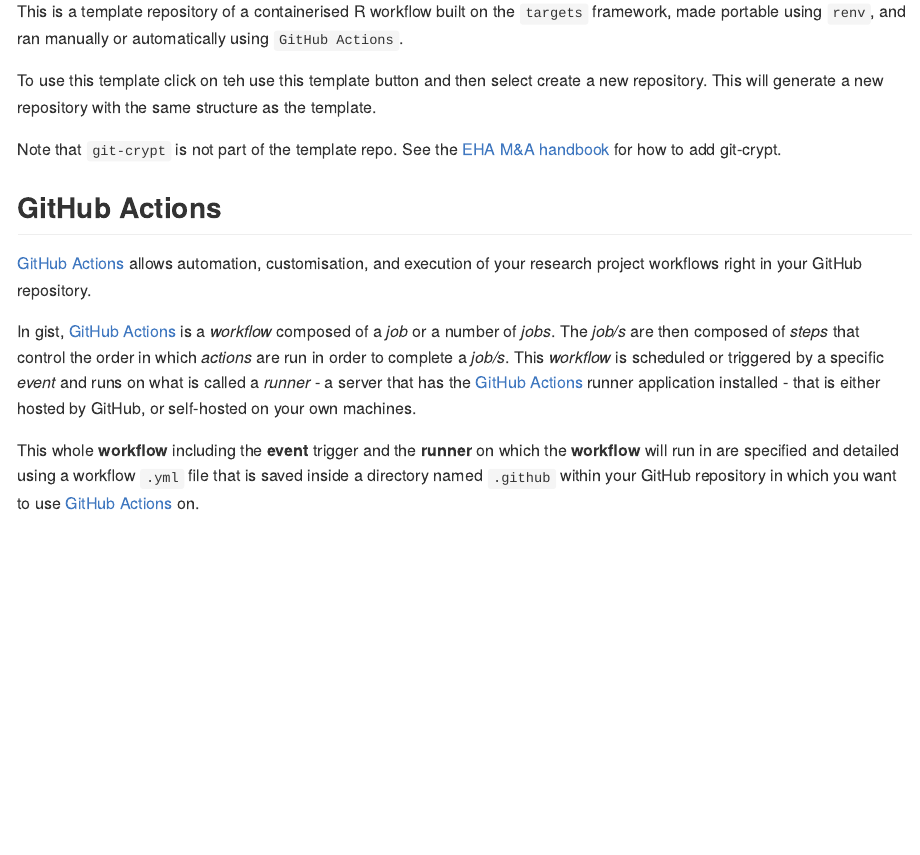
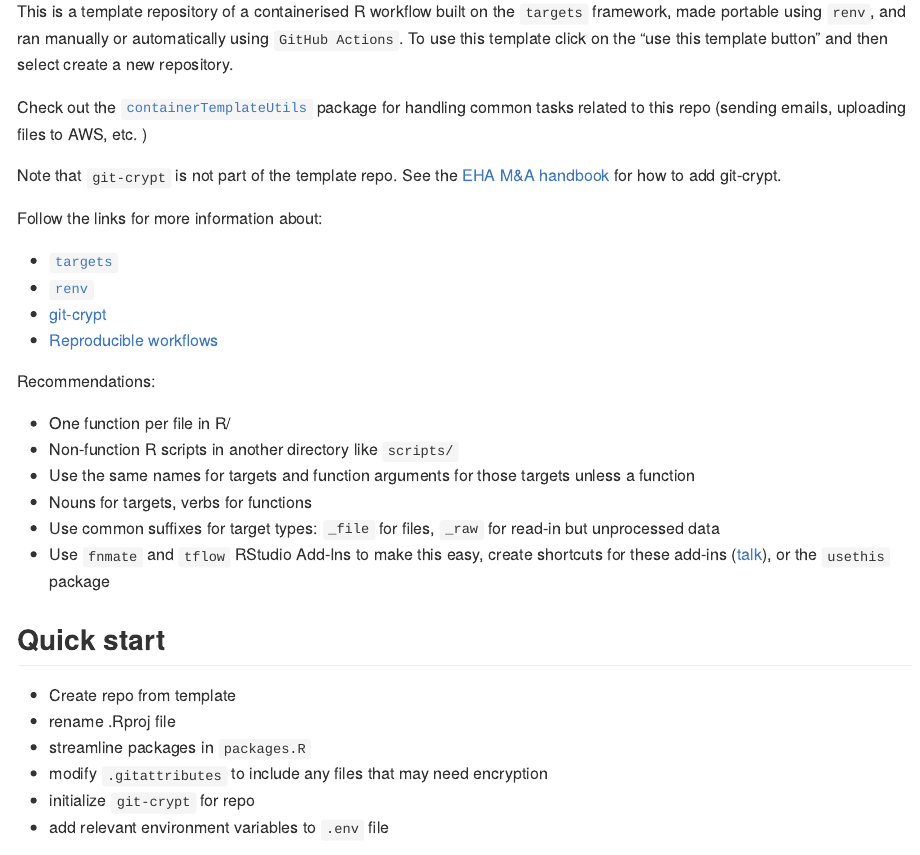
Before and after one commit to ecohealthalliance/container-template, an R Markdown document (README.Rmd): the page in a window 1100 px wide, from 110 px down. The pictures show the output file README.md that the author committed with the source, drawn offline in the style of GitHub; long lines of code are wrapped; badge pictures from the web are left out.

Commit message:
updated examples

```diff
--- a/README.Rmd
+++ b/README.Rmd
@@ -21,11 +21,35 @@
 [![container-workflow-template](https://github.com/ecohealthalliance/container-template/actions/workflows/container-workflow-template.yml/badge.svg)](https://github.com/ecohealthalliance/container-template/actions/workflows/container-workflow-template.yml)
 <!-- badges: end -->
 
-This is a template repository of a containerised R workflow built on the `targets` framework, made portable using `renv`, and ran manually or automatically using `GitHub Actions`.
+This is a template repository of a containerised R workflow built on the `targets` framework, made portable using `renv`, and ran manually or automatically using `GitHub Actions`. To use this template click on the "use this template button" and then select create a new repository.
 
-To use this template click on teh use this template button and then select create a new repository. This will generate a new repository with the same structure as the template.
+Check out the [`containerTemplateUtils`](https://github.com/ecohealthalliance/containerTemplateUtils) package for handling common tasks related to this repo (sending emails, uploading  files to AWS, etc. )
 
 Note that `git-crypt` is not part of the template repo. See the [EHA M&A handbook](https://ecohealthalliance.github.io/eha-ma-handbook/16-encryption.html#set-up-encryption-for-a-repo-that-did-not-previously-use-git-crypt) for how to add git-crypt.
+
+Follow the links for more information about:
+
+- [`targets`](https://ecohealthalliance.github.io/eha-ma-handbook/3-projects.html#targets)
+- [`renv`](https://ecohealthalliance.github.io/eha-ma-handbook/3-projects.html#package-management-with-renv)
+- [git-crypt](https://ecohealthalliance.github.io/eha-ma-handbook/16-encryption.html)
+- [Reproducible workflows](https://github.com/ecohealthalliance/building-blocks-of-reproducibility)
+
+Recommendations:
+- One function per file in R/
+- Non-function R scripts in another directory like `scripts/`
+- Use the same names for targets and function arguments for those targets unless a function
+- Nouns for targets, verbs for functions
+- Use common suffixes for target types: `_file` for files, `_raw` for read-in but unprocessed data
+- Use `fnmate` and `tflow` RStudio Add-Ins to make this easy, create shortcuts for these add-ins ([talk](https://www.youtube.com/watch?v=jU1Zv21GvT4)), or the `usethis` package
+
+## Quick start
+
+- Create repo from template
+- rename .Rproj file
+- streamline packages in `packages.R`
+- modify `.gitattributes` to include any files that may need encryption
+- initialize `git-crypt` for repo
+- add relevant environment variables to `.env` file
 
 ## GitHub Actions
 
```
Also changed, not shown: R/check_nutrition_data.R (deleted, +0 -59 lines), R/create_example_target.R (added, +20 -0 lines), _targets.R (+2 -0 lines), packages.R (+4 -5 lines), README.md.
